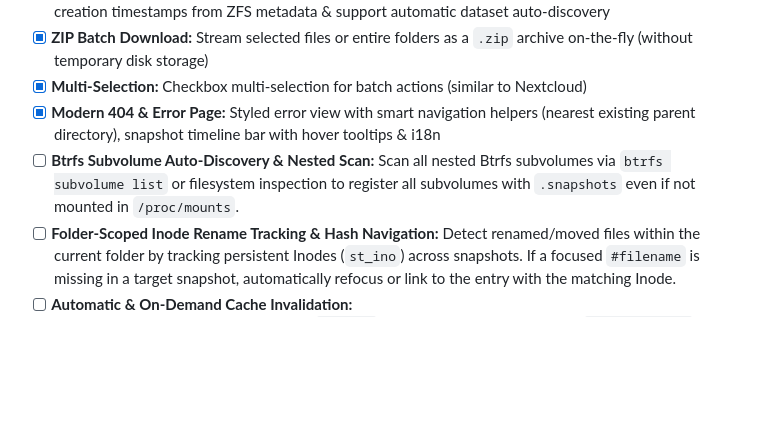
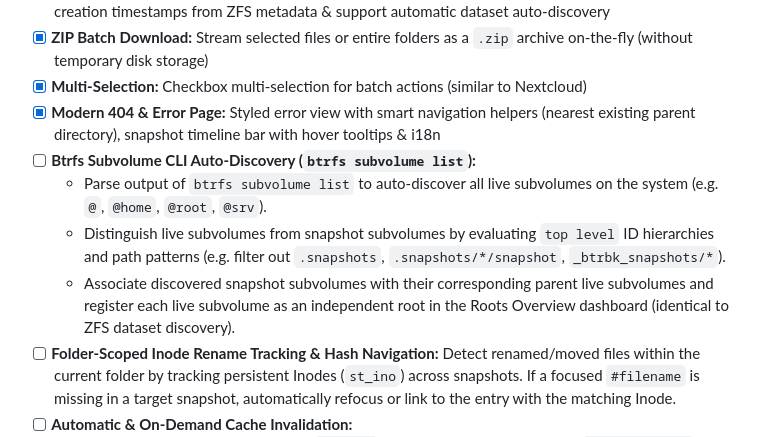
Before and after one commit to NicolasGoeddel/universal-snapshot-explorer, a Markdown page: TODO.md, the part around the change. Drawn GitHub-style; blank space fills up the shorter version.

Commit message:
docs(roadmap): detail btrfs subvolume list auto-discovery in TODO.md

```diff
--- a/TODO.md
+++ b/TODO.md
@@ -21,7 +21,10 @@
 - [x] **ZIP Batch Download:** Stream selected files or entire folders as a `.zip` archive on-the-fly (without temporary disk storage)
 - [x] **Multi-Selection:** Checkbox multi-selection for batch actions (similar to Nextcloud)
 - [x] **Modern 404 & Error Page:** Styled error view with smart navigation helpers (nearest existing parent directory), snapshot timeline bar with hover tooltips & i18n
-- [ ] **Btrfs Subvolume Auto-Discovery & Nested Scan:** Scan all nested Btrfs subvolumes via `btrfs subvolume list` or filesystem inspection to register all subvolumes with `.snapshots` even if not mounted in `/proc/mounts`.
+- [ ] **Btrfs Subvolume CLI Auto-Discovery (`btrfs subvolume list`):**
+  - Parse output of `btrfs subvolume list` to auto-discover all live subvolumes on the system (e.g. `@`, `@home`, `@root`, `@srv`).
+  - Distinguish live subvolumes from snapshot subvolumes by evaluating `top level` ID hierarchies and path patterns (e.g. filter out `.snapshots`, `.snapshots/*/snapshot`, `_btrbk_snapshots/*`).
+  - Associate discovered snapshot subvolumes with their corresponding parent live subvolumes and register each live subvolume as an independent root in the Roots Overview dashboard (identical to ZFS dataset discovery).
 - [ ] **Folder-Scoped Inode Rename Tracking & Hash Navigation:** Detect renamed/moved files within the current folder by tracking persistent Inodes (`st_ino`) across snapshots. If a focused `#filename` is missing in a target snapshot, automatically refocus or link to the entry with the matching Inode.
 - [ ] **Automatic & On-Demand Cache Invalidation:**
   - *Mtime-based auto-detection:* Check `os.stat` on snapshot control directory (`.zfs/snapshot` or `.snapshots`) to auto-invalidate cache when snapshots are created/pruned in 24/7 server environments.
```
